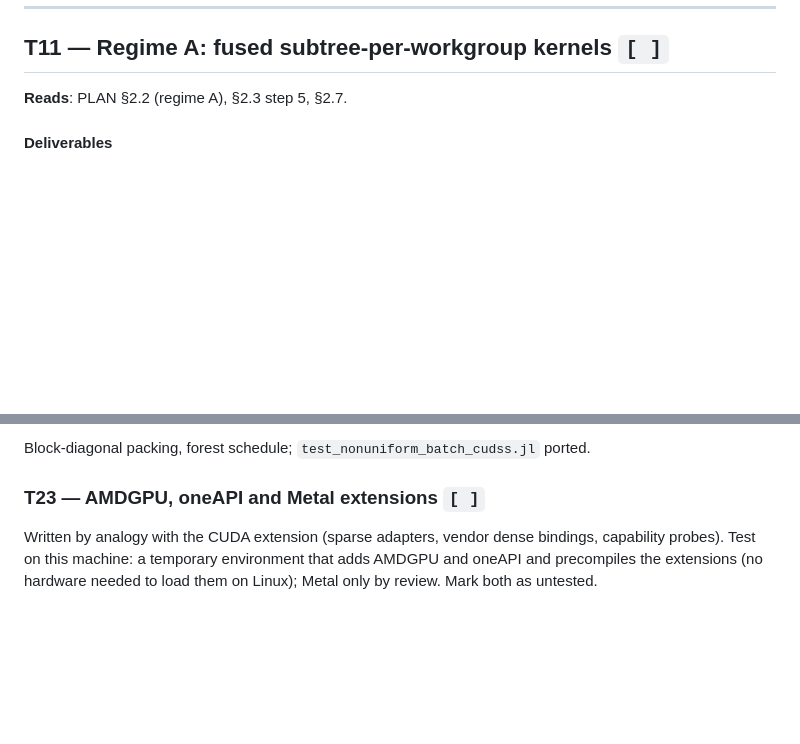
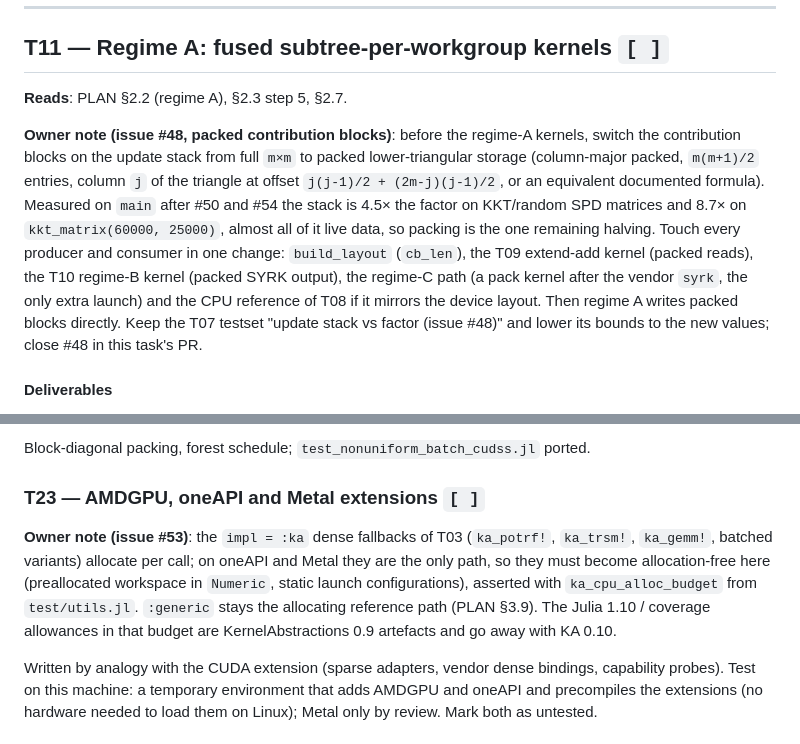
Before and after one commit to exanauts/SparseDirectSolver.jl, a Markdown page: TASKS.md, 2 parts joined by grey strips. Drawn GitHub-style; blank space fills up the shorter version.

Commit message:
Owner notes: packed contribution blocks (T11, issue #48), allocation-free :ka fallbacks (T23, issue #53)
PLAN 2.3 step 8 states the packed storage, 3.9 states which dense
implementations are allocation-free.

Co-Authored-By: Claude Fable 5.1 <noreply@anthropic.com>
Claude-Session: https://claude.ai/code/session_014NfiFN5Ukdcnbh87uff2Dg

```diff
--- a/TASKS.md
+++ b/TASKS.md
@@ -1293,6 +1293,21 @@ obtained on this machine (CUDSS.jl is in `../CUDSS.jl`).
 
 **Reads**: PLAN §2.2 (regime A), §2.3 step 5, §2.7.
 
+**Owner note (issue #48, packed contribution blocks)**: before the regime-A
+kernels, switch the contribution blocks on the update stack from full `m×m`
+to packed lower-triangular storage (column-major packed, `m(m+1)/2` entries,
+column `j` of the triangle at offset `j(j-1)/2 + (2m-j)(j-1)/2`, or an
+equivalent documented formula). Measured on `main` after #50 and #54 the
+stack is 4.5× the factor on KKT/random SPD matrices and 8.7× on
+`kkt_matrix(60000, 25000)`, almost all of it live data, so packing is the
+one remaining halving. Touch every producer and consumer in one change:
+`build_layout` (`cb_len`), the T09 extend-add kernel (packed reads), the T10
+regime-B kernel (packed SYRK output), the regime-C path (a pack kernel after
+the vendor `syrk`, the only extra launch) and the CPU reference of T08 if it
+mirrors the device layout. Then regime A writes packed blocks directly. Keep
+the T07 testset "update stack vs factor (issue #48)" and lower its bounds to
+the new values; close #48 in this task's PR.
+
 #### Deliverables
 
 * `src/numeric/subtree.jl`: `subtree_cholesky_kernel!` parametrized by the
@@ -1559,6 +1574,15 @@ Block-diagonal packing, forest schedule; `test_nonuniform_batch_cudss.jl` ported
 
 ### T23 — AMDGPU, oneAPI and Metal extensions   `[ ]`
 
+**Owner note (issue #53)**: the `impl = :ka` dense fallbacks of T03
+(`ka_potrf!`, `ka_trsm!`, `ka_gemm!`, batched variants) allocate per call;
+on oneAPI and Metal they are the only path, so they must become
+allocation-free here (preallocated workspace in `Numeric`, static launch
+configurations), asserted with `ka_cpu_alloc_budget` from `test/utils.jl`.
+`:generic` stays the allocating reference path (PLAN §3.9). The Julia 1.10 /
+coverage allowances in that budget are KernelAbstractions 0.9 artefacts and go
+away with KA 0.10.
+
 Written by analogy with the CUDA extension (sparse adapters, vendor dense
 bindings, capability probes). Test on this machine: a temporary environment
 that adds AMDGPU and oneAPI and precompiles the extensions (no hardware
```
Also changed, not shown: PLAN.md (+7 -2 lines).
